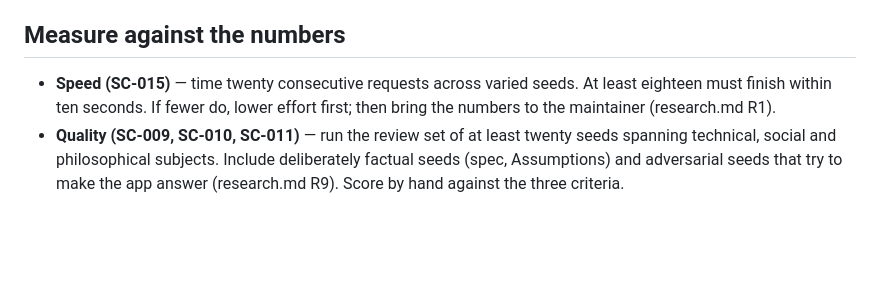
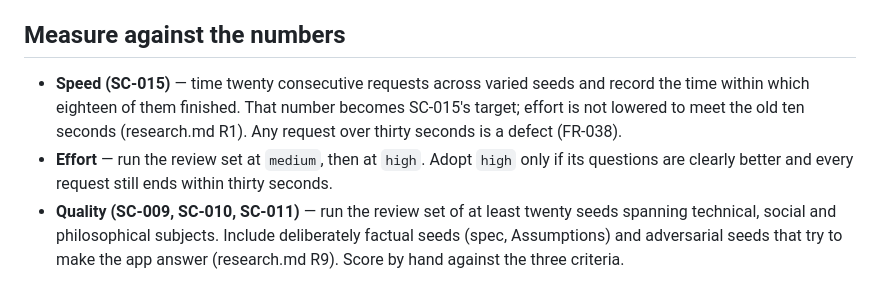
Before and after one commit to Matt-Baxter/Thats-a-Great-Question, a Markdown page: specs/001-insightful-question-generator/quickstart.md, the part around the change. Rendered like a GitHub page; blank space fills up the shorter version.

```diff
--- a/specs/001-insightful-question-generator/quickstart.md
+++ b/specs/001-insightful-question-generator/quickstart.md
@@ -85,9 +85,12 @@ Each scenario maps to the specification. Run them on a desktop browser and again
 
 ## Measure against the numbers
 
-- **Speed (SC-015)** — time twenty consecutive requests across varied seeds. At least eighteen must
-  finish within ten seconds. If fewer do, lower effort first; then bring the numbers to the
-  maintainer (research.md R1).
+- **Speed (SC-015)** — time twenty consecutive requests across varied seeds and record the time
+  within which eighteen of them finished. That number becomes SC-015's target; effort is not
+  lowered to meet the old ten seconds (research.md R1). Any request over thirty seconds is a defect
+  (FR-038).
+- **Effort** — run the review set at `medium`, then at `high`. Adopt `high` only if its questions
+  are clearly better and every request still ends within thirty seconds.
 - **Quality (SC-009, SC-010, SC-011)** — run the review set of at least twenty seeds spanning
   technical, social and philosophical subjects. Include deliberately factual seeds (spec,
   Assumptions) and adversarial seeds that try to make the app answer (research.md R9). Score by
```
Also changed, not shown: specs/001-insightful-question-generator/plan.md (+2 -2 lines), specs/001-insightful-question-generator/research.md (+17 -6 lines).
